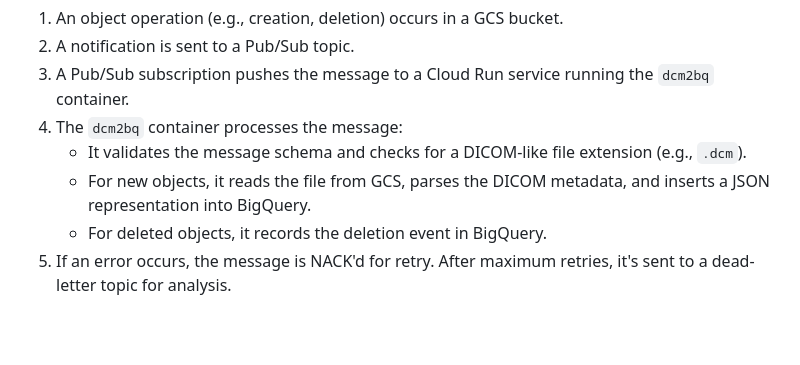
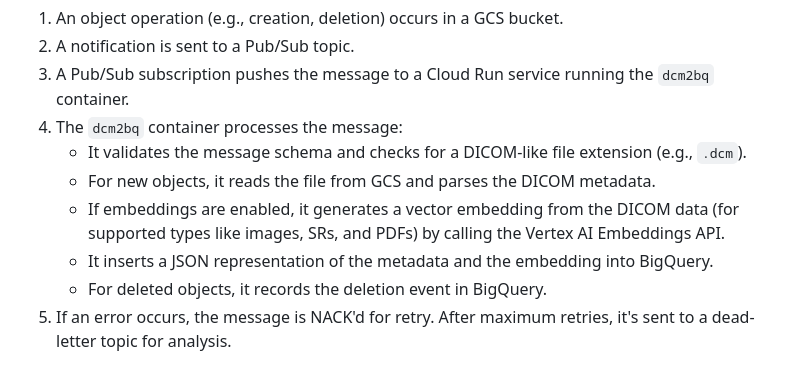
Before and after one commit to GoogleCloudPlatform/dcm2bq, a Markdown page: README.md, the part around the change printed below. Rendered like a GitHub page; blank space fills up the shorter version.

```diff
--- a/README.md
+++ b/README.md
@@ -63,7 +79,9 @@ The workflow is as follows:
 3.  A Pub/Sub subscription pushes the message to a Cloud Run service running the `dcm2bq` container.
 4.  The `dcm2bq` container processes the message:
     -   It validates the message schema and checks for a DICOM-like file extension (e.g., `.dcm`).
-    -   For new objects, it reads the file from GCS, parses the DICOM metadata, and inserts a JSON representation into BigQuery.
+    -   For new objects, it reads the file from GCS and parses the DICOM metadata.
+    -   If embeddings are enabled, it generates a vector embedding from the DICOM data (for supported types like images, SRs, and PDFs) by calling the Vertex AI Embeddings API.
+    -   It inserts a JSON representation of the metadata and the embedding into BigQuery.
     -   For deleted objects, it records the deletion event in BigQuery.
 5.  If an error occurs, the message is NACK'd for retry. After maximum retries, it's sent to a dead-letter topic for analysis.
 
```
Also changed, not shown: other parts of README.md (+68 -14 lines).
